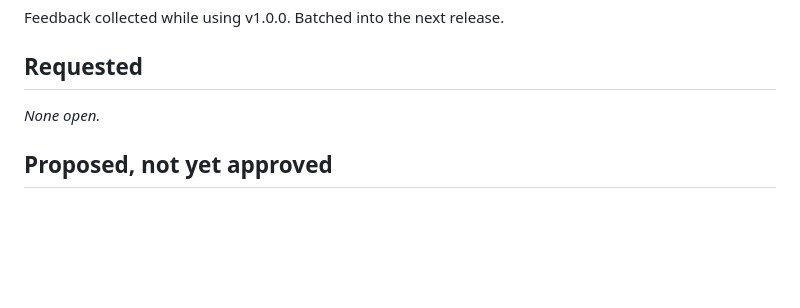
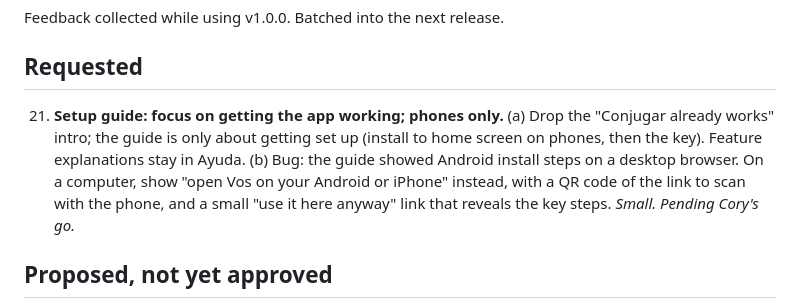
Before and after one commit to GhostPants0111/vos, a Markdown page: BACKLOG.md, the part around the change. Rendered like a GitHub page; blank space fills up the shorter version.

Commit message:
Backlog: item 21, setup guide rewrite and desktop handling
Co-Authored-By: Claude Opus 5.5 <noreply@anthropic.com>
Claude-Session: https://claude.ai/code/session_013y226rkxguPacBxVSek34D

```diff
--- a/BACKLOG.md
+++ b/BACKLOG.md
@@ -4,7 +4,10 @@ Feedback collected while using v1.0.0. Batched into the next release.
 
 ## Requested
 
-_None open._
+21. **Setup guide: focus on getting the app working; phones only.**
+    (a) Drop the "Conjugar already works" intro; the guide is only about getting set up (install to home screen on phones, then the key). Feature explanations stay in Ayuda.
+    (b) Bug: the guide showed Android install steps on a desktop browser. On a computer, show "open Vos on your Android or iPhone" instead, with a QR code of the link to scan with the phone, and a small "use it here anyway" link that reveals the key steps.
+    _Small. Pending Cory's go._
 
 ## Proposed, not yet approved
 
```
